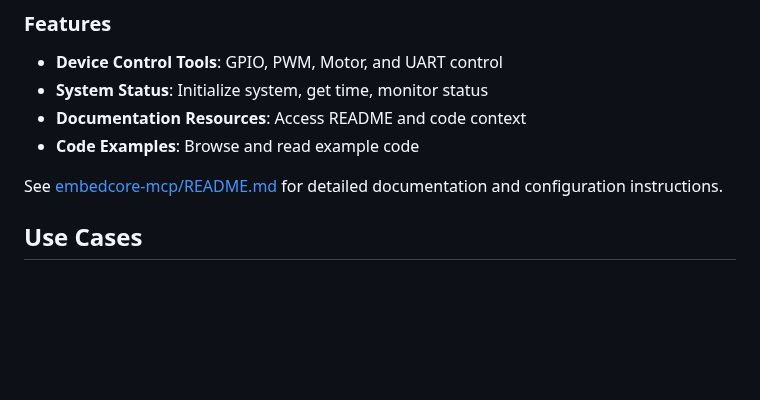
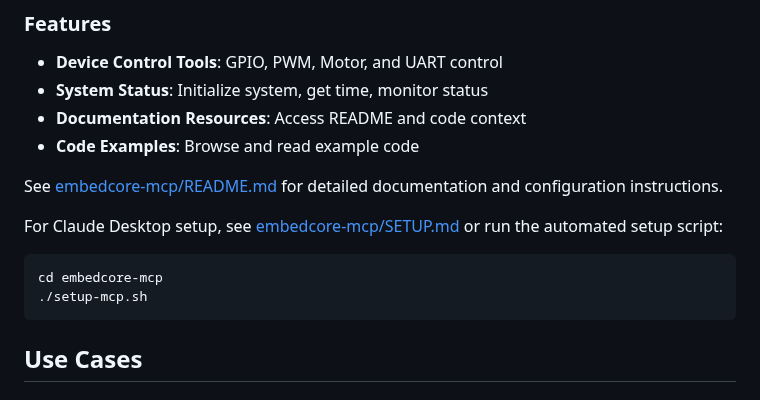
Before and after one commit to Mseghetti/embedcore, a Markdown page: README.md, the part around the change. Rendered like a GitHub page; blank space fills up the shorter version.

Commit message:
docs: Add Claude Desktop setup reference to README

````diff
--- a/README.md
+++ b/README.md
@@ -225,6 +225,12 @@ cargo build --release -p embedcore-mcp
 
 See [embedcore-mcp/README.md](embedcore-mcp/README.md) for detailed documentation and configuration instructions.
 
+For Claude Desktop setup, see [embedcore-mcp/SETUP.md](embedcore-mcp/SETUP.md) or run the automated setup script:
+```bash
+cd embedcore-mcp
+./setup-mcp.sh
+```
+
 ## Use Cases
 
 ### Robotics Applications
````
